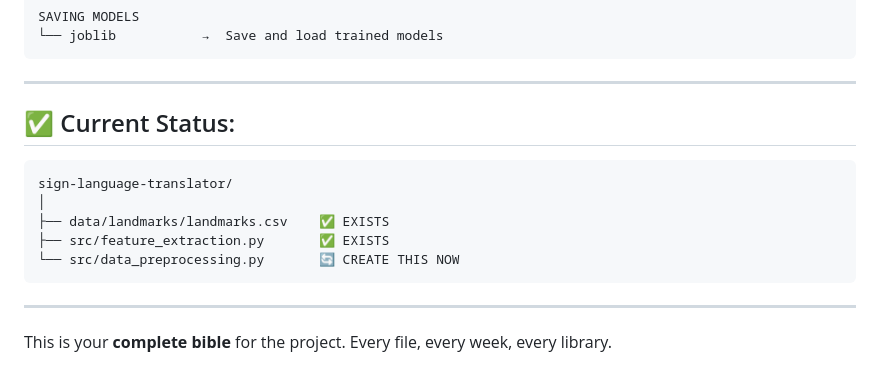
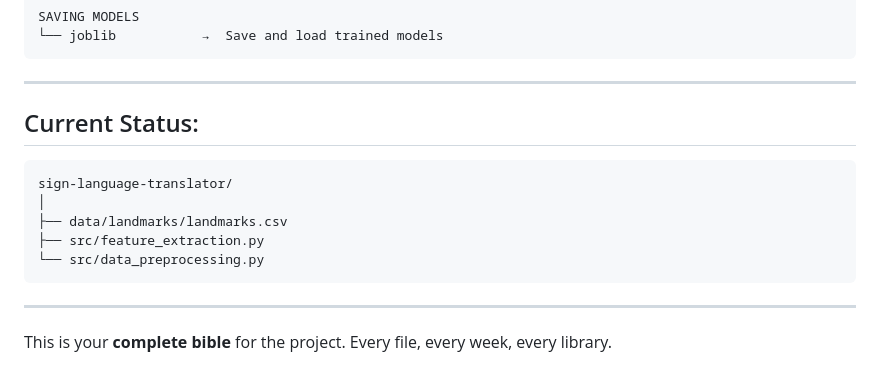
Before and after one commit to arnav-verma200/asl, a Markdown page: structure.md, the part around one of its changes. Rendered like a GitHub page.

````diff
--- a/structure.md
+++ b/structure.md
@@ -127,14 +127,14 @@ SAVING MODELS
 
 ---
 
-## ✅ Current Status:
+##  Current Status:
 
 ```
 sign-language-translator/
 │
-├── data/landmarks/landmarks.csv    ✅ EXISTS
-├── src/feature_extraction.py       ✅ EXISTS
-└── src/data_preprocessing.py       🔄 CREATE THIS NOW
+├── data/landmarks/landmarks.csv
+├── src/feature_extraction.py
+└── src/data_preprocessing.py
 ```
 
 ---
````
Also changed, not shown: other parts of structure.md (+48 -48 lines).
